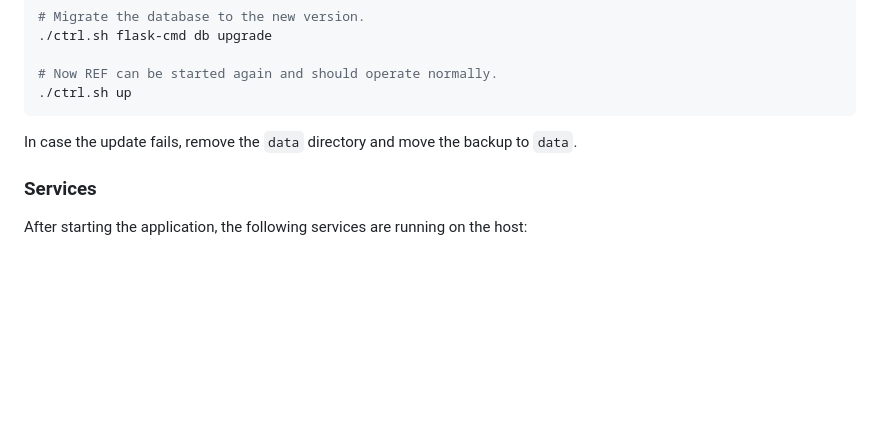
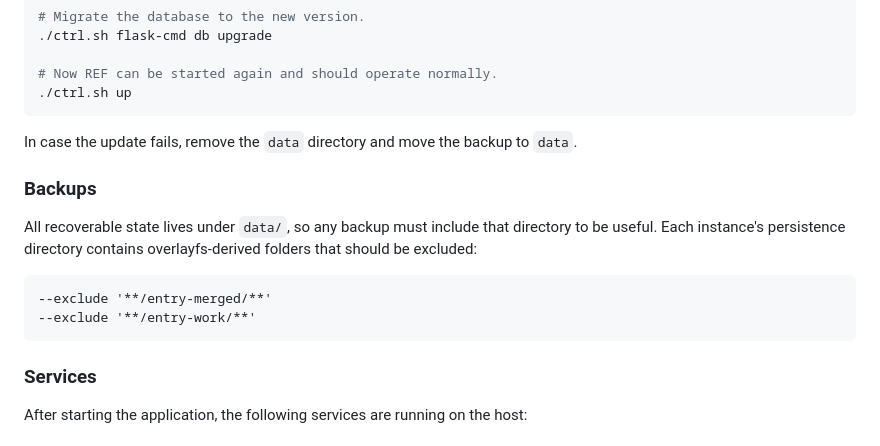
Before and after one commit to remote-exercise-framework/ref, a Markdown page: README.md, the part around the change. GitHub-like rendering; blank space fills up the shorter version.

Commit message:
Document backup excludes for overlayfs-derived dirs

````diff
--- a/README.md
+++ b/README.md
@@ -191,6 +191,16 @@ git pull && git submodule update --init --recursive
 
 In case the update fails, remove the `data` directory and move the backup to `data`.
 
+### Backups
+All recoverable state lives under `data/`, so any backup must include that
+directory to be useful. Each instance's persistence directory contains
+overlayfs-derived folders that should be excluded:
+
+```
+--exclude '**/entry-merged/**'
+--exclude '**/entry-work/**'
+```
+
 ### Services
 After starting the application, the following services are running on the host:
 
````
